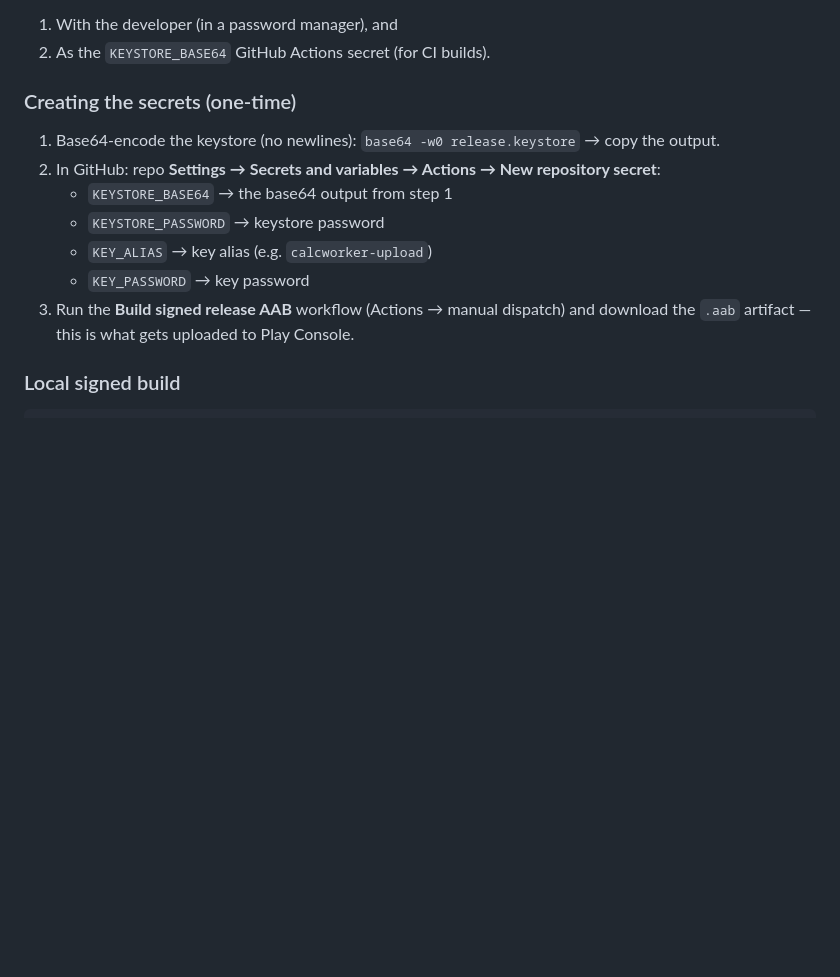
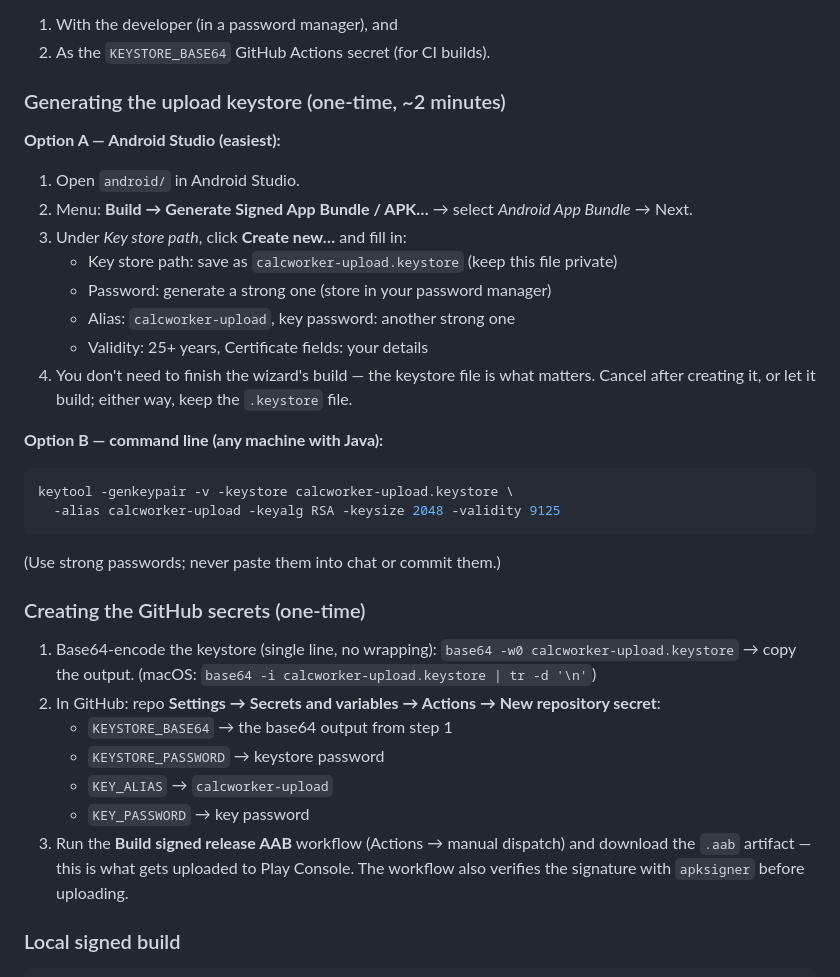
Before and after one commit to ZaviyanAnayel/CalcWorker-Android, a Markdown page: README.md, the part around the change. GitHub-like rendering; blank space fills up the shorter version.

````diff
--- a/README.md
+++ b/README.md
@@ -58,17 +58,39 @@ The upload keystore is **never** committed. It lives only:
 1. With the developer (in a password manager), and
 2. As the `KEYSTORE_BASE64` GitHub Actions secret (for CI builds).
 
-### Creating the secrets (one-time)
+### Generating the upload keystore (one-time, ~2 minutes)
 
-1. Base64-encode the keystore (no newlines):
-   `base64 -w0 release.keystore` → copy the output.
+**Option A — Android Studio (easiest):**
+1. Open `android/` in Android Studio.
+2. Menu: **Build → Generate Signed App Bundle / APK…** → select *Android App Bundle* → Next.
+3. Under *Key store path*, click **Create new…** and fill in:
+   - Key store path: save as `calcworker-upload.keystore` (keep this file private)
+   - Password: generate a strong one (store in your password manager)
+   - Alias: `calcworker-upload`, key password: another strong one
+   - Validity: 25+ years, Certificate fields: your details
+4. You don't need to finish the wizard's build — the keystore file is what matters.
+   Cancel after creating it, or let it build; either way, keep the `.keystore` file.
+
+**Option B — command line (any machine with Java):**
+```bash
+keytool -genkeypair -v -keystore calcworker-upload.keystore \
+  -alias calcworker-upload -keyalg RSA -keysize 2048 -validity 9125
+```
+(Use strong passwords; never paste them into chat or commit them.)
+
+### Creating the GitHub secrets (one-time)
+
+1. Base64-encode the keystore (single line, no wrapping):
+   `base64 -w0 calcworker-upload.keystore` → copy the output.
+   (macOS: `base64 -i calcworker-upload.keystore | tr -d '\n'`)
 2. In GitHub: repo **Settings → Secrets and variables → Actions → New repository secret**:
    - `KEYSTORE_BASE64` → the base64 output from step 1
    - `KEYSTORE_PASSWORD` → keystore password
-   - `KEY_ALIAS` → key alias (e.g. `calcworker-upload`)
+   - `KEY_ALIAS` → `calcworker-upload`
    - `KEY_PASSWORD` → key password
 3. Run the **Build signed release AAB** workflow (Actions → manual dispatch) and
    download the `.aab` artifact — this is what gets uploaded to Play Console.
+   The workflow also verifies the signature with `apksigner` before uploading.
 
 ### Local signed build
 
````
